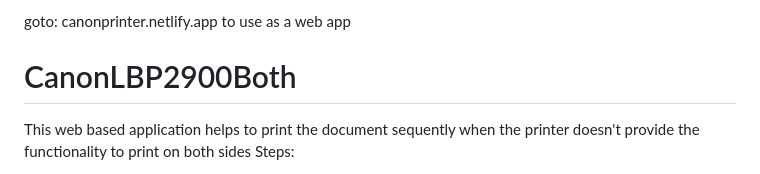
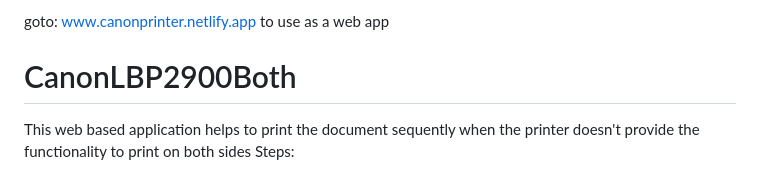
Before and after one commit to Taranathpoudel/CanonLBP2900Both, a Markdown page: README.md, the part around the change. Drawn GitHub-style.

```diff
--- a/README.md
+++ b/README.md
@@ -1,4 +1,4 @@
-goto: canonprinter.netlify.app to use as a web app
+goto: www.canonprinter.netlify.app to use as a web app
 # CanonLBP2900Both
 This web based application helps to print the document sequently when the printer doesn't provide the functionality to print on both sides
 Steps:
```
